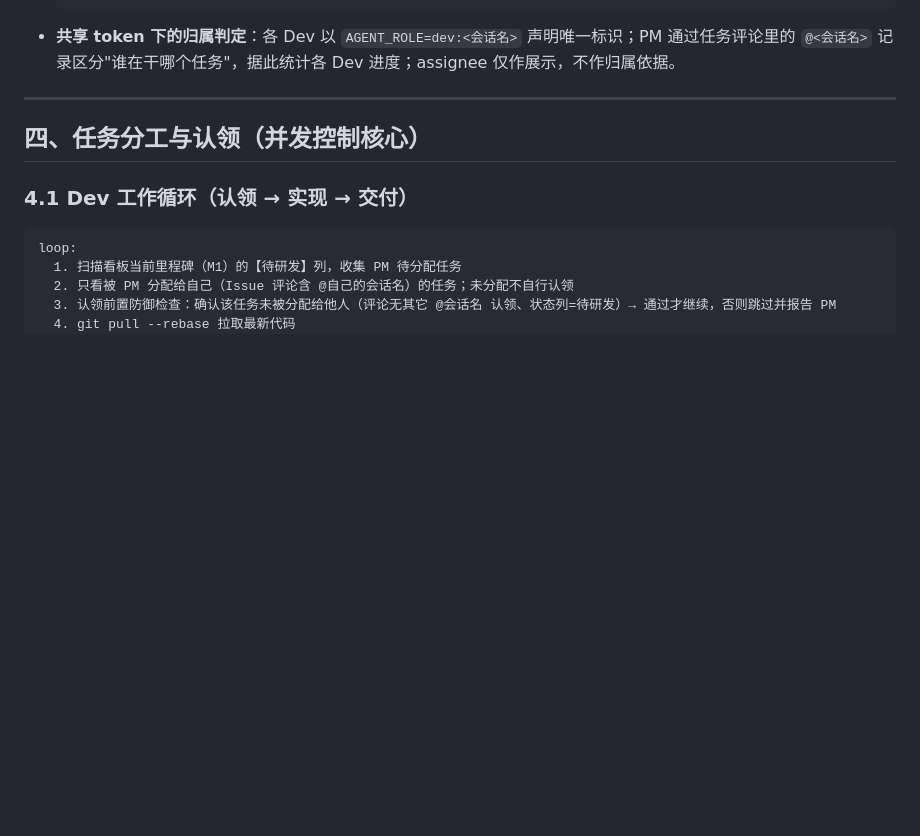
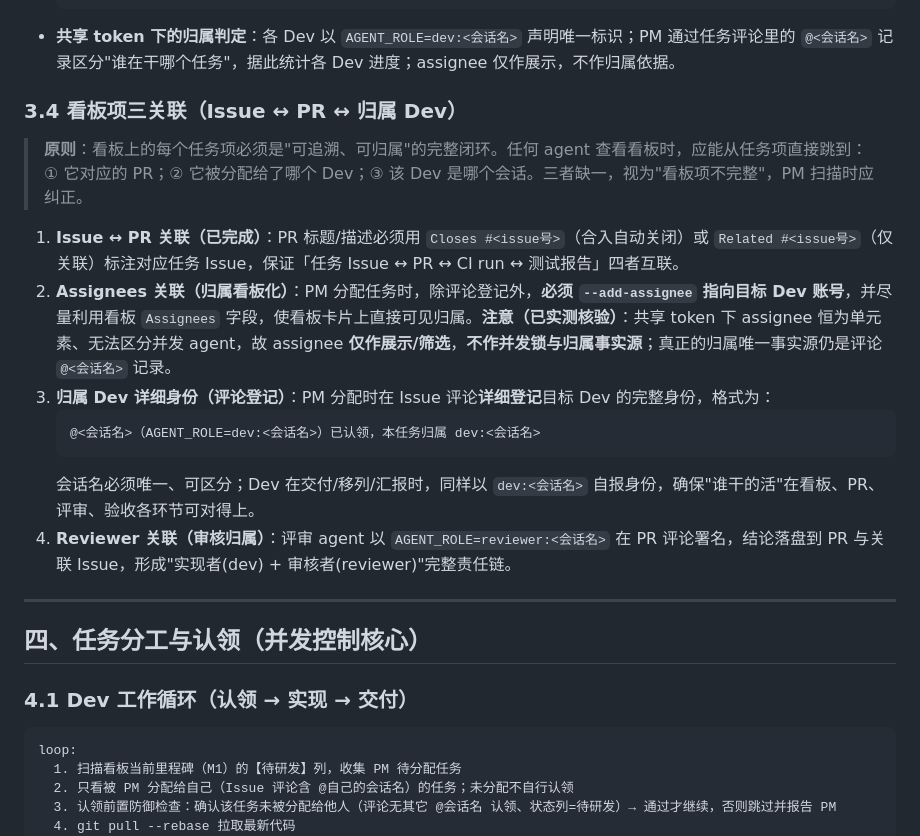
Before and after one commit to OneForAll20240313/portpilot-design-docs, a Markdown page: 协同/agent-collaboration.md, the part around the change. GitHub-like rendering; blank space fills up the shorter version.

Commit message:
docs(协同): 看板项三关联(Issue↔PR↔归属Dev)
- agent-collaboration.md: 新增3.4"看板项三关联"——PR必须关联Issue;Assignees字段展示归属;PM分配评论登记带完整dev身份(AGENT_ROLE=dev:<会话名>);Reviewer以reviewer:<会话名>署名
- 项目共创准则.md: 第八章新增第13条"看板三关联"

````diff
--- a/协同/agent-collaboration.md
+++ b/协同/agent-collaboration.md
@@ -76,6 +76,19 @@
   gh issue comment $NUM -R OneForAll20240313/PortPilot -b "@<会话名> 已认领（PM 分配）"
   ```
 - **共享 token 下的归属判定**：各 Dev 以 `AGENT_ROLE=dev:<会话名>` 声明唯一标识；PM 通过任务评论里的 `@<会话名>` 记录区分"谁在干哪个任务"，据此统计各 Dev 进度；assignee 仅作展示，不作归属依据。
+
+### 3.4 看板项三关联（Issue ↔ PR ↔ 归属 Dev）
+
+> **原则**：看板上的每个任务项必须是"可追溯、可归属"的完整闭环。任何 agent 查看看板时，应能从任务项直接跳到：① 它对应的 PR；② 它被分配给了哪个 Dev；③ 该 Dev 是哪个会话。三者缺一，视为"看板项不完整"，PM 扫描时应纠正。
+
+1. **Issue ↔ PR 关联（已完成）**：PR 标题/描述必须用 `Closes #<issue号>`（合入自动关闭）或 `Related #<issue号>`（仅关联）标注对应任务 Issue，保证「任务 Issue ↔ PR ↔ CI run ↔ 测试报告」四者互联。
+2. **Assignees 关联（归属看板化）**：PM 分配任务时，除评论登记外，**必须 `--add-assignee` 指向目标 Dev 账号**，并尽量利用看板 `Assignees` 字段，使看板卡片上直接可见归属。**注意（已实测核验）**：共享 token 下 assignee 恒为单元素、无法区分并发 agent，故 assignee **仅作展示/筛选**，**不作并发锁与归属事实源**；真正的归属唯一事实源仍是评论 `@<会话名>` 记录。
+3. **归属 Dev 详细身份（评论登记）**：PM 分配时在 Issue 评论**详细登记**目标 Dev 的完整身份，格式为：
+   ```
+   @<会话名>（AGENT_ROLE=dev:<会话名>）已认领，本任务归属 dev:<会话名>
+   ```
+   会话名必须唯一、可区分；Dev 在交付/移列/汇报时，同样以 `dev:<会话名>` 自报身份，确保"谁干的活"在看板、PR、评审、验收各环节可对得上。
+4. **Reviewer 关联（审核归属）**：评审 agent 以 `AGENT_ROLE=reviewer:<会话名>` 在 PR 评论署名，结论落盘到 PR 与关联 Issue，形成"实现者(dev) + 审核者(reviewer)"完整责任链。
 
 ---
 
````
Also changed, not shown: 项目共创准则.md (+5 -1 lines).
